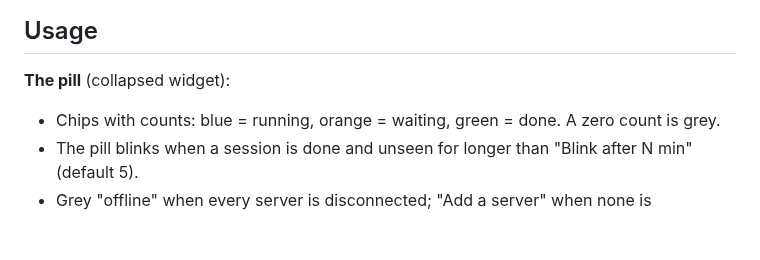
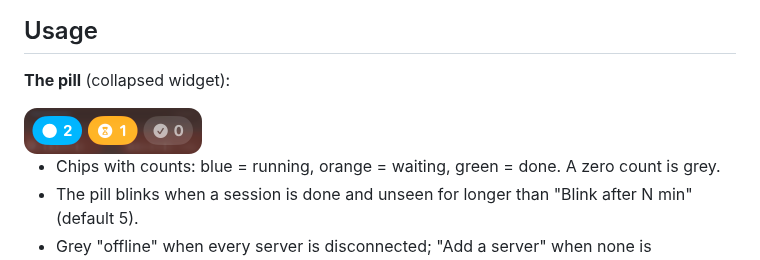
Before and after one commit to mvn-bachhuynh-dn/mudo, a Markdown page: README.md, the part around one of its changes. Rendered like a GitHub page; pictures changed too: docs/images/pill.png (added); blank space fills up the shorter version.

```diff
--- a/README.md
+++ b/README.md
@@ -176,6 +178,8 @@ A denied permission is logged and the click falls back to activating the app.
 
 **The pill** (collapsed widget):
 
+<img src="docs/images/pill.png" width="178" alt="Collapsed pill: 2 running, 1 waiting, 0 done">
+
 - Chips with counts: blue = running, orange = waiting, green = done. A zero count is grey.
 - The pill blinks when a session is done and unseen for longer than "Blink after N min" (default 5).
 - Grey "offline" when every server is disconnected; "Add a server" when none is configured.
```
Also changed, not shown: other parts of README.md (+2 -0 lines), docs/images/session-list.png (added).
